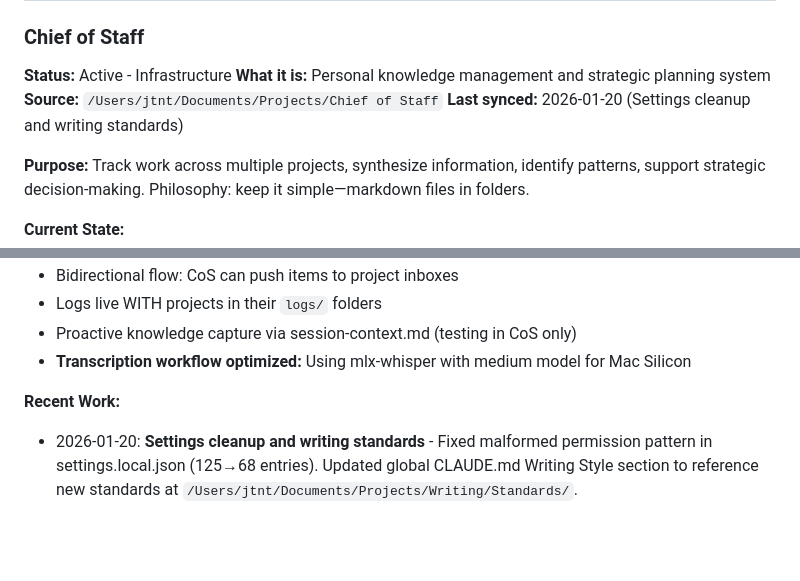
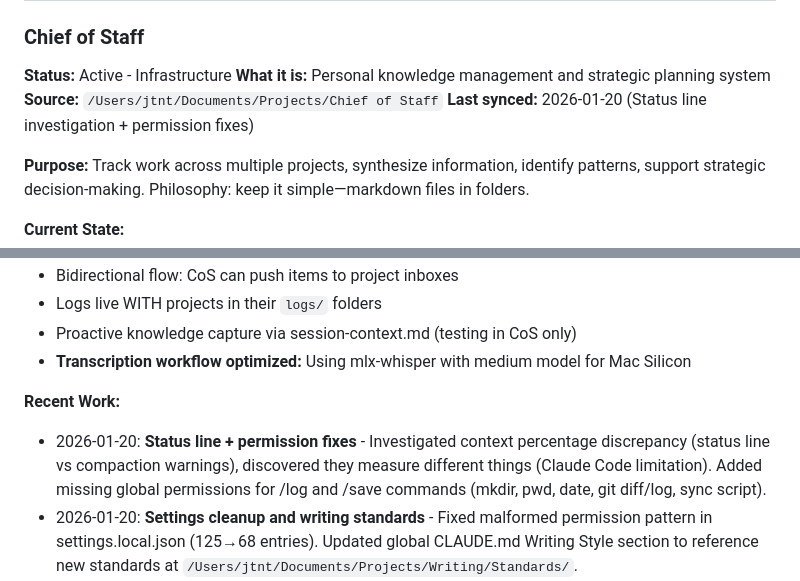
Before and after one commit to jtnt/chief-of-staff, a Markdown page: project-index.md, 2 parts joined by grey strips. GitHub-like rendering; blank space fills up the shorter version.

```diff
--- a/project-index.md
+++ b/project-index.md
@@ -322,7 +322,7 @@ V1 MVP is functional with two working document types:
 **Status:** Active - Infrastructure
 **What it is:** Personal knowledge management and strategic planning system
 **Source:** `/Users/jtnt/Documents/Projects/Chief of Staff`
-**Last synced:** 2026-01-20 (Settings cleanup and writing standards)
+**Last synced:** 2026-01-20 (Status line investigation + permission fixes)
 
 **Purpose:** Track work across multiple projects, synthesize information, identify patterns, support strategic decision-making. Philosophy: keep it simple—markdown files in folders.
 
@@ -336,6 +336,7 @@ V1 MVP is functional with two working document types:
 - **Transcription workflow optimized:** Using mlx-whisper with medium model for Mac Silicon
 
 **Recent Work:**
+- 2026-01-20: **Status line + permission fixes** - Investigated context percentage discrepancy (status line vs compaction warnings), discovered they measure different things (Claude Code limitation). Added missing global permissions for /log and /save commands (mkdir, pwd, date, git diff/log, sync script).
 - 2026-01-20: **Settings cleanup and writing standards** - Fixed malformed permission pattern in settings.local.json (125→68 entries). Updated global CLAUDE.md Writing Style section to reference new standards at `/Users/jtnt/Documents/Projects/Writing/Standards/`.
 - 2026-01-19: **Fixed project tracking system** - Added auto-tracking for new projects in /save, made sync conversation-driven (log → project-index.md), added CoS self-tracking, simplified sync script, added Job Search to tracking
 - 2026-01-16: **Transcription workflow optimization**
```
Also changed, not shown: other parts of project-index.md (+1 -1 lines), project-knowledge.md (+15 -1 lines).
